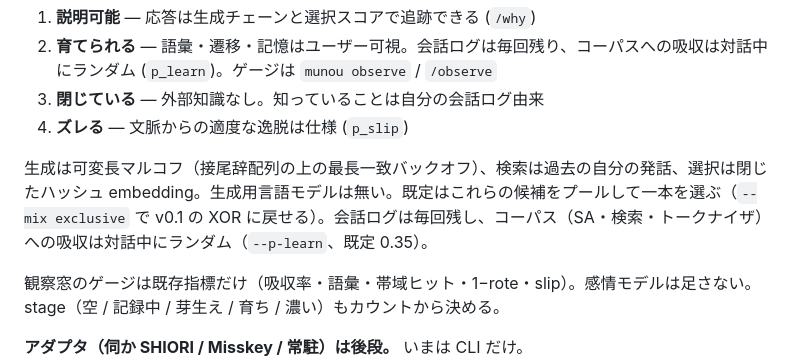
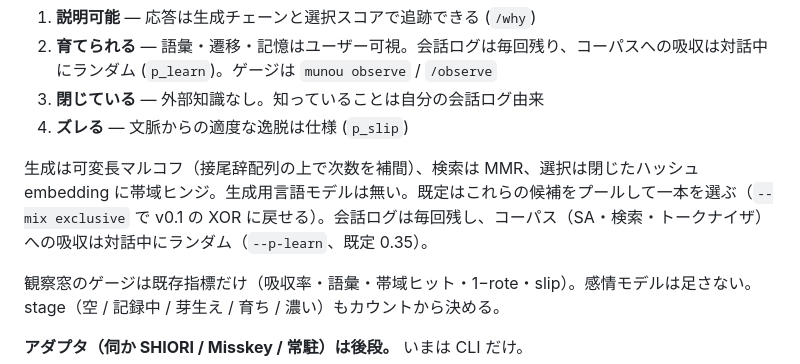
Before and after one commit to haru0416-dev/munou, a Markdown page: README.md, the part around the change. GitHub-like rendering.

```diff
--- a/README.md
+++ b/README.md
@@ -7,7 +7,7 @@ LLM を使わず、理解せずに会話が成立する対話プログラム。
 3. **閉じている** — 外部知識なし。知っていることは自分の会話ログ由来
 4. **ズレる** — 文脈からの適度な逸脱は仕様 (`p_slip`)
 
-生成は可変長マルコフ（接尾辞配列の上の最長一致バックオフ）、検索は過去の自分の発話、選択は閉じたハッシュ embedding。生成用言語モデルは無い。既定はこれらの候補をプールして一本を選ぶ（`--mix exclusive` で v0.1 の XOR に戻せる）。会話ログは毎回残し、コーパス（SA・検索・トークナイザ）への吸収は対話中にランダム（`--p-learn`、既定 0.35）。
+生成は可変長マルコフ（接尾辞配列の上で次数を補間）、検索は MMR、選択は閉じたハッシュ embedding に帯域ヒンジ。生成用言語モデルは無い。既定はこれらの候補をプールして一本を選ぶ（`--mix exclusive` で v0.1 の XOR に戻せる）。会話ログは毎回残し、コーパス（SA・検索・トークナイザ）への吸収は対話中にランダム（`--p-learn`、既定 0.35）。
 
 観察窓のゲージは既存指標だけ（吸収率・語彙・帯域ヒット・1−rote・slip）。感情モデルは足さない。stage（空 / 記録中 / 芽生え / 育ち / 濃い）もカウントから決める。
 
```
Also changed, not shown: docs/verify.md (+8 -8 lines).
